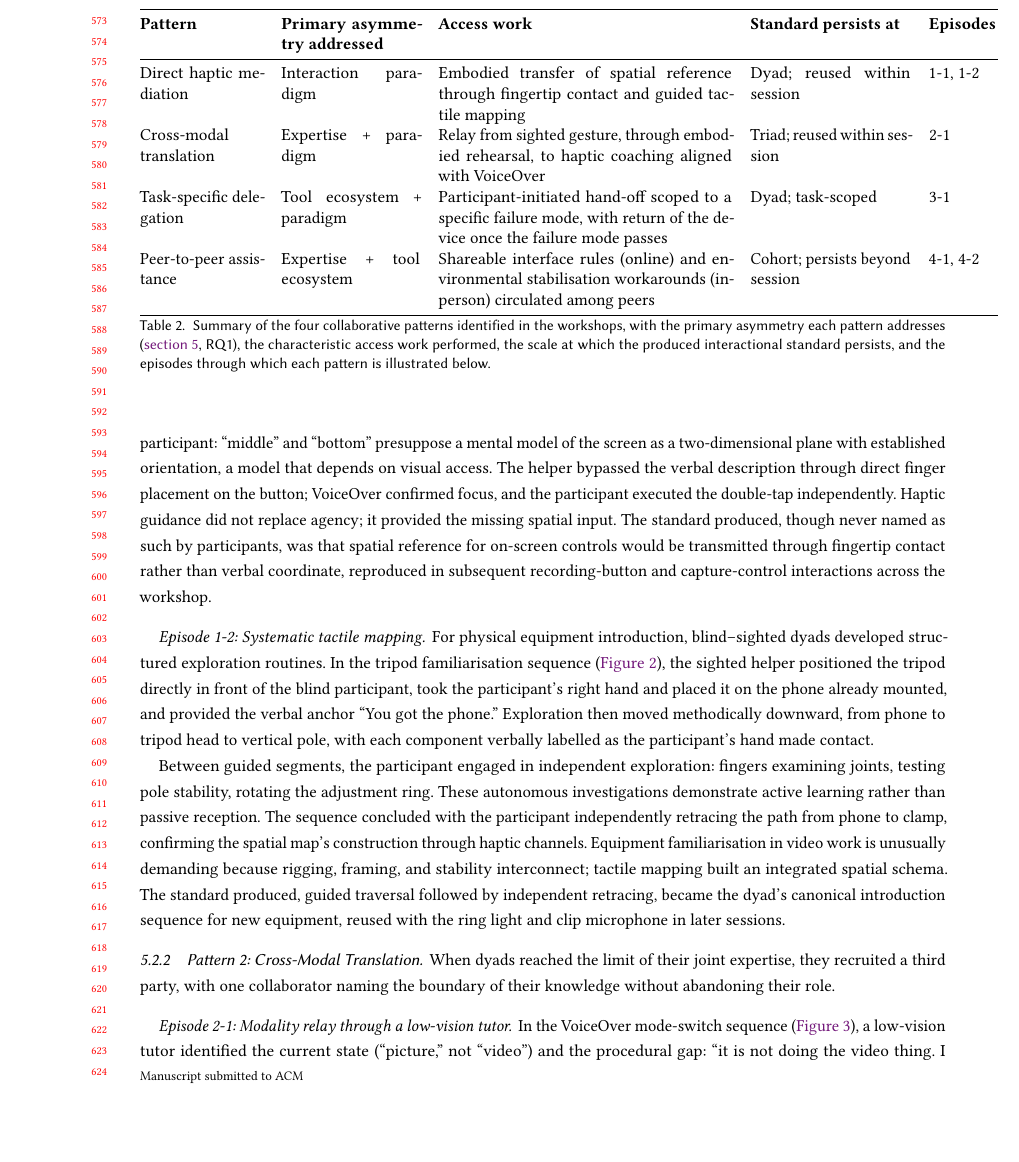
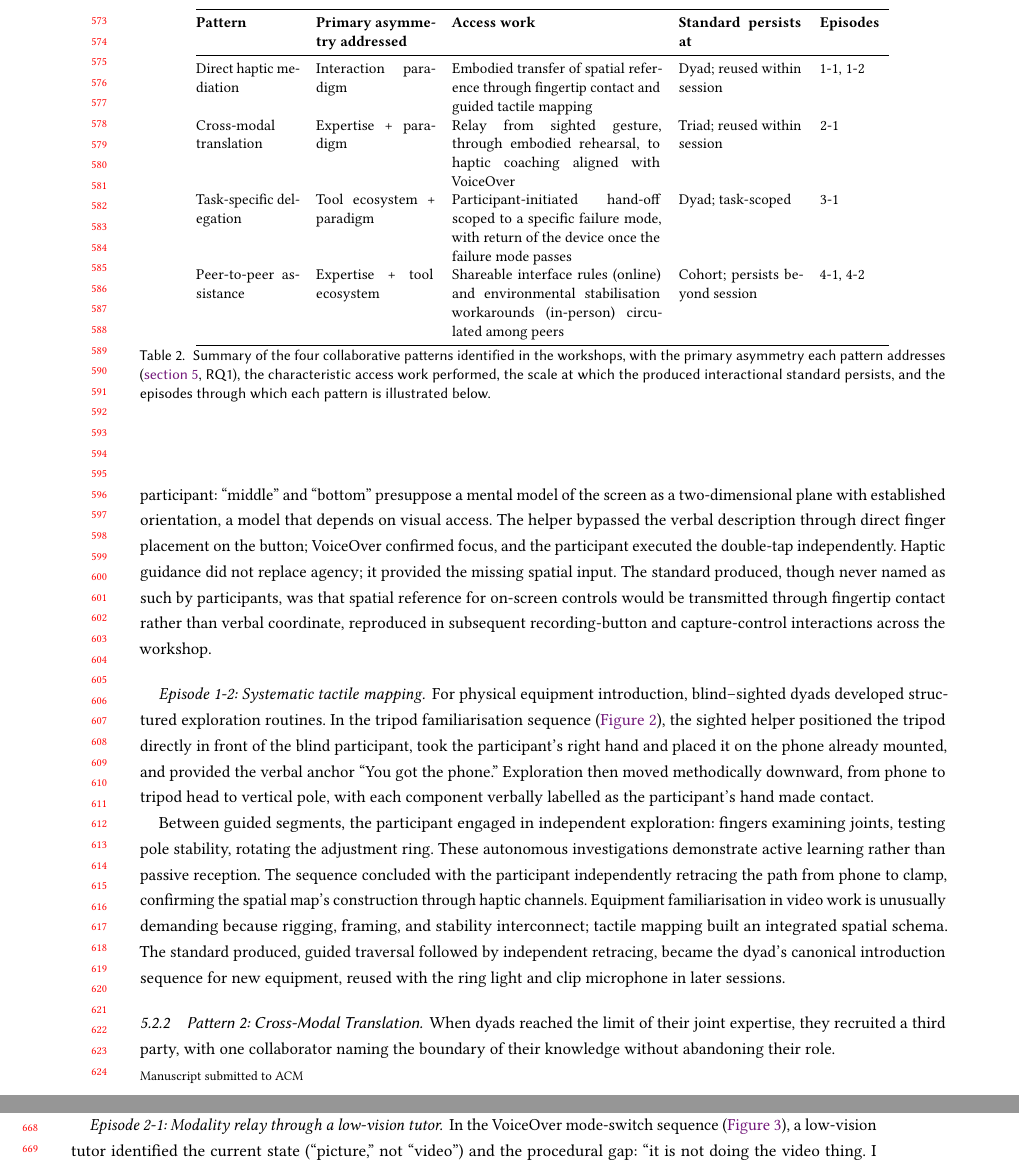
Before and after one commit to shyland-ucl/CHI2026_Workshop, a LaTeX paper (Main.tex, which reads Chapters/5_Results.tex): part of page 12 of 23 before the commit and two parts of pages 12 and 13 of 23 after it, the two joined at a grey line, cut so that both start at the same text, the shorter picture padded with empty space. Compiled offline with pdfLaTeX.

Commit message:
Match tab:patterns visual style to tab:concepts
Harmonise Table 2 with Table 3 so the two comparison tables look
consistent when read together.

Changes to tab:patterns:
- Total width reduced from 14.7cm to 11.6cm (matches tab:concepts)
- Access-work column reduced from 5.5cm to 3.9cm (content will wrap
  more but the table footprint is now compact)
- Other columns trimmed: Pattern 2.3 to 1.9, Primary asymmetry 2.6
  to 2.2, Standard persists at 3.0 to 2.3, Episodes unchanged at 1.3
- Restored \small size directive (also matches tab:concepts)

Net effect: the two comparison tables now share font size and total
width, reading as stylistically paired rather than visually divergent.

Co-Authored-By: Claude Opus 4.7 <noreply@anthropic.com>

```diff
--- a/Chapters/5_Results.tex
+++ b/Chapters/5_Results.tex
@@ -64,7 +64,8 @@ Online sessions supported replay and self-pacing but limited physical demonstrat
 Participants developed four recurrent collaborative patterns (\autoref{tab:patterns}): direct haptic mediation, cross-modal translation, task-specific delegation, and peer-to-peer assistance. The patterns are not deterministic functions of vision pairings; the same dyad enacted different patterns at different moments depending on the task. We elaborate each below through representative episodes.
 
 \begin{table}[]
-\begin{tabular}{@{}p{2.3cm}p{2.6cm}p{5.5cm}p{3.0cm}p{1.3cm}@{}}
+\small
+\begin{tabular}{@{}p{1.9cm}p{2.2cm}p{3.9cm}p{2.3cm}p{1.3cm}@{}}
 \toprule
 \textbf{Pattern} & \textbf{Primary asymmetry addressed} & \textbf{Access work} & \textbf{Standard persists at} & \textbf{Episodes} \\
 \midrule
```
